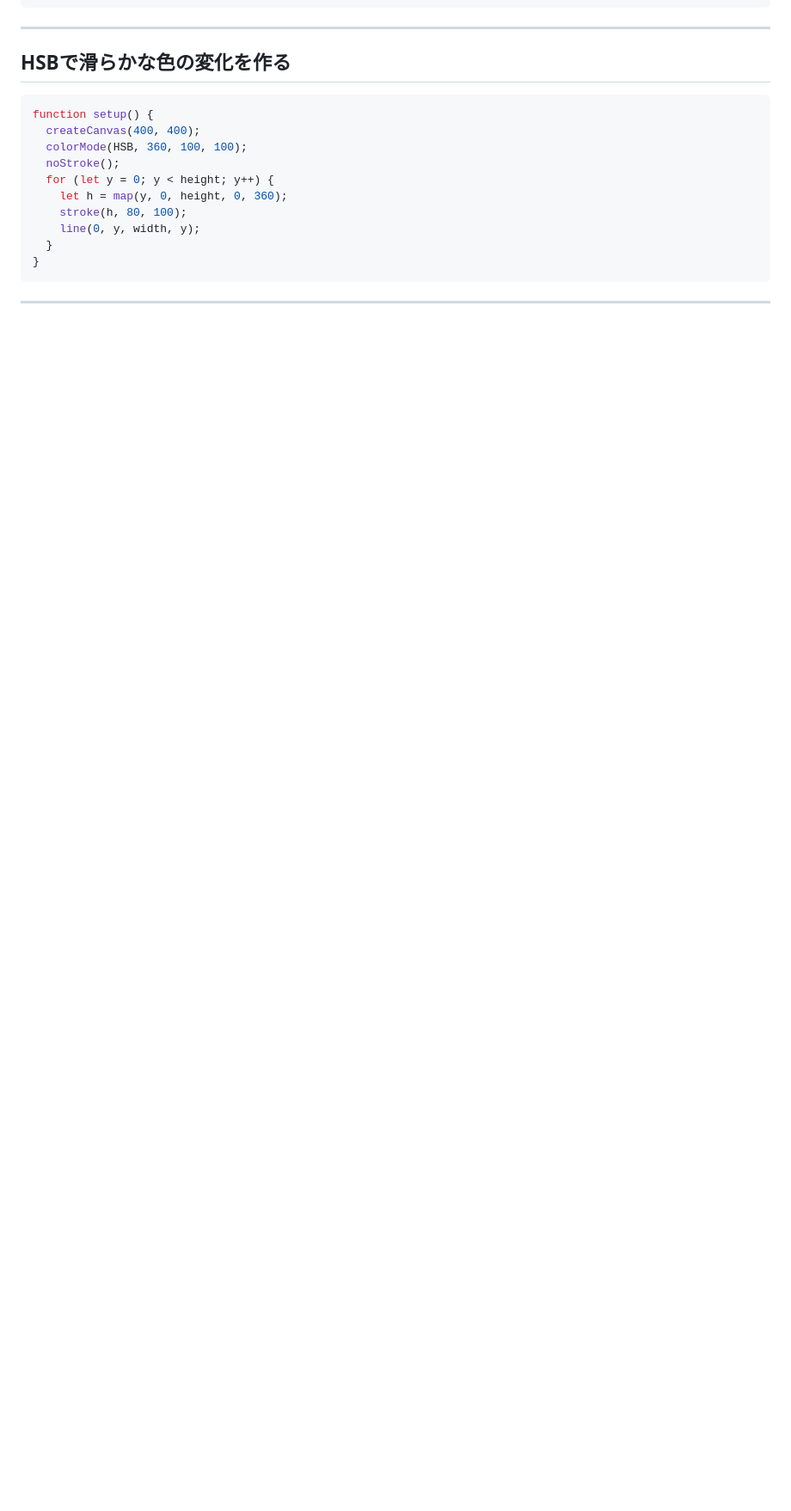
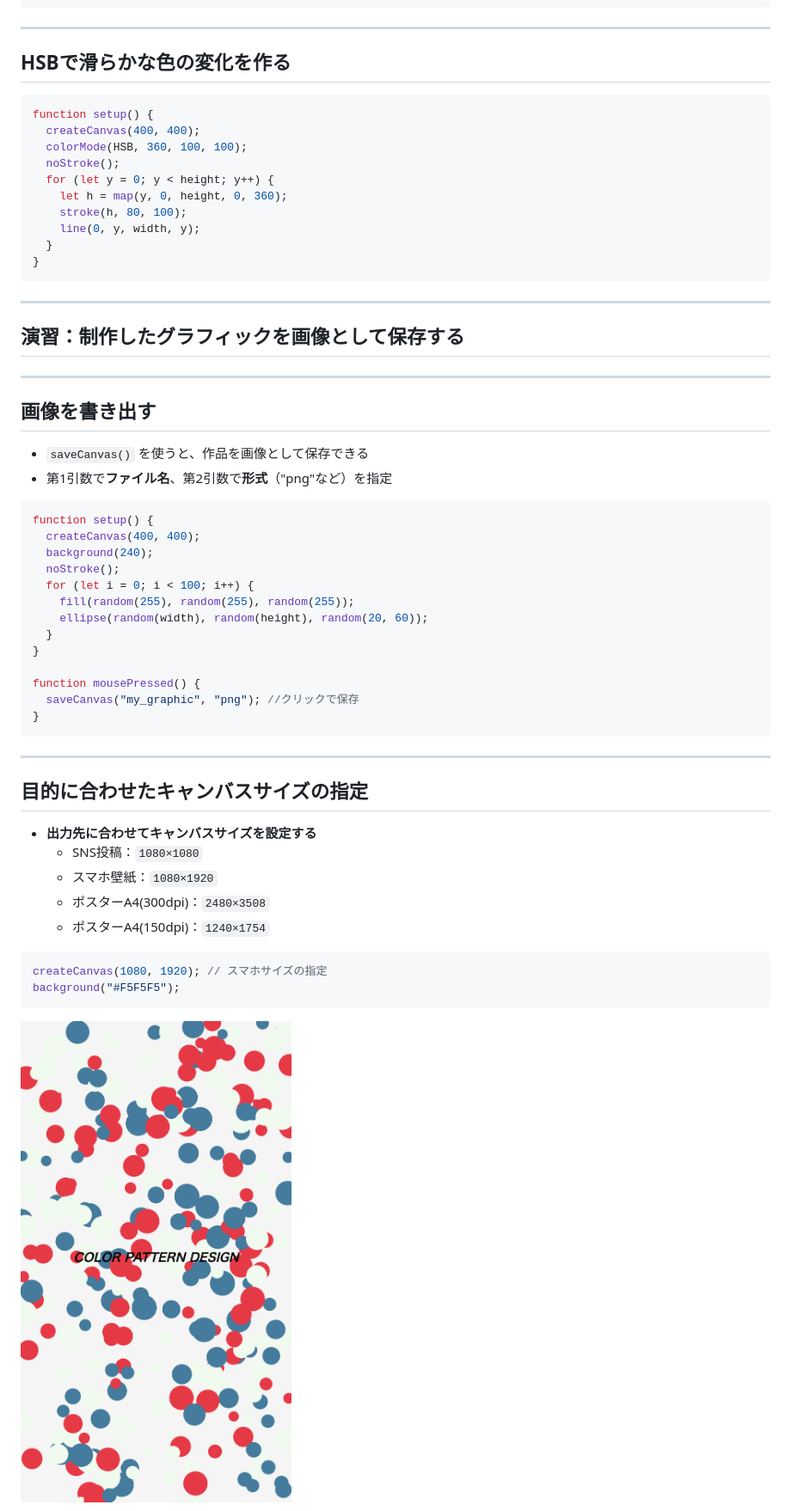
Before and after one commit to takanoma1990/p5js-slides, a Markdown page: slides/2-color_design.md, the part around one of its changes. Shown at 86% size. Rendered like a GitHub page; pictures changed too: slides/img/第二回/Poster_Image.png (added); blank space fills up the shorter version.

````diff
--- a/slides/2-color_design.md
+++ b/slides/2-color_design.md
@@ -438,3 +520,44 @@ function setup() {
 
 ---
 
+## 演習：制作したグラフィックを画像として保存する
+
+---
+
+## 画像を書き出す
+
+- `saveCanvas()` を使うと、作品を画像として保存できる
+- 第1引数で**ファイル名**、第2引数で**形式**（"png"など）を指定
+
+```javascript
+function setup() {
+  createCanvas(400, 400);
+  background(240);
+  noStroke();
+  for (let i = 0; i < 100; i++) {
+    fill(random(255), random(255), random(255));
+    ellipse(random(width), random(height), random(20, 60));
+  }
+}
+
+function mousePressed() {
+  saveCanvas("my_graphic", "png"); //クリックで保存
+}
+```
+---
+
+## 目的に合わせたキャンバスサイズの指定
+
+- **出力先に合わせてキャンバスサイズを設定する**
+  - SNS投稿：`1080×1080`
+  - スマホ壁紙：`1080×1920`
+  - ポスターA4(300dpi)：`2480×3508`
+  - ポスターA4(150dpi)：`1240×1754`
+
+```javascript
+createCanvas(1080, 1920); // スマホサイズの指定
+background("#F5F5F5");
+```
+
+![bg right:35% w:90mm](./img/第二回/Poster_Image.png)
+
````
Also changed, not shown: other parts of slides/2-color_design.md (+178 -40 lines), slides/img/第二回/HELLO_COLOR.png (added), slides/img/第二回/Pigment.png (added), 1 other file.
